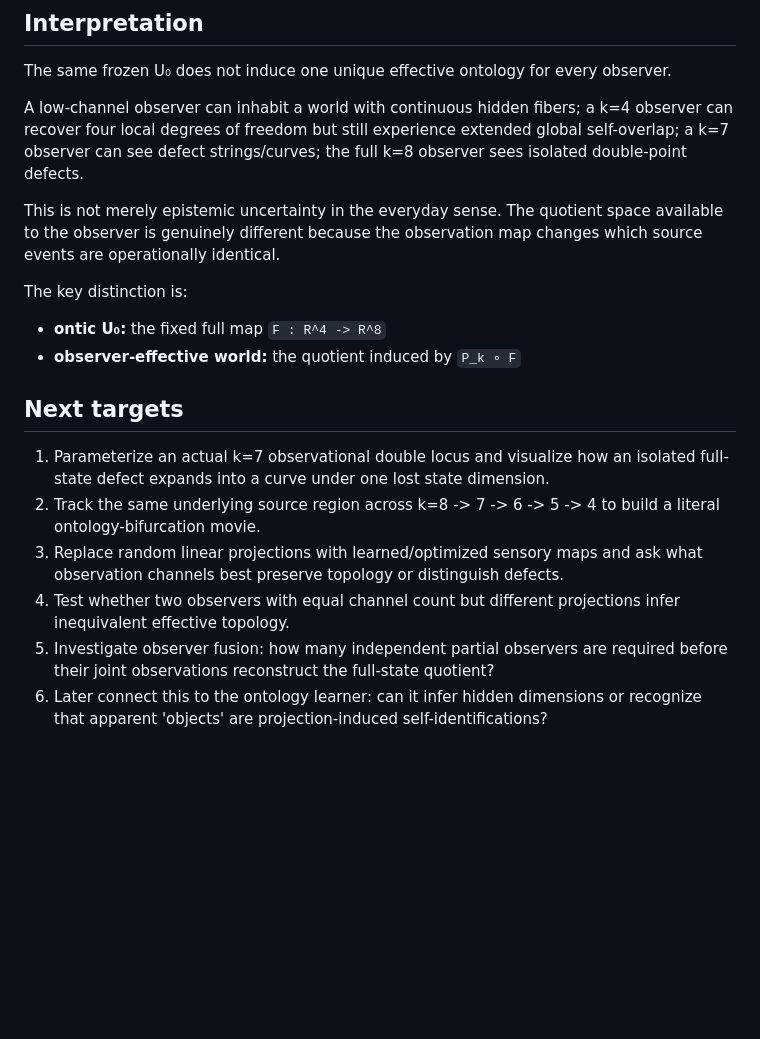
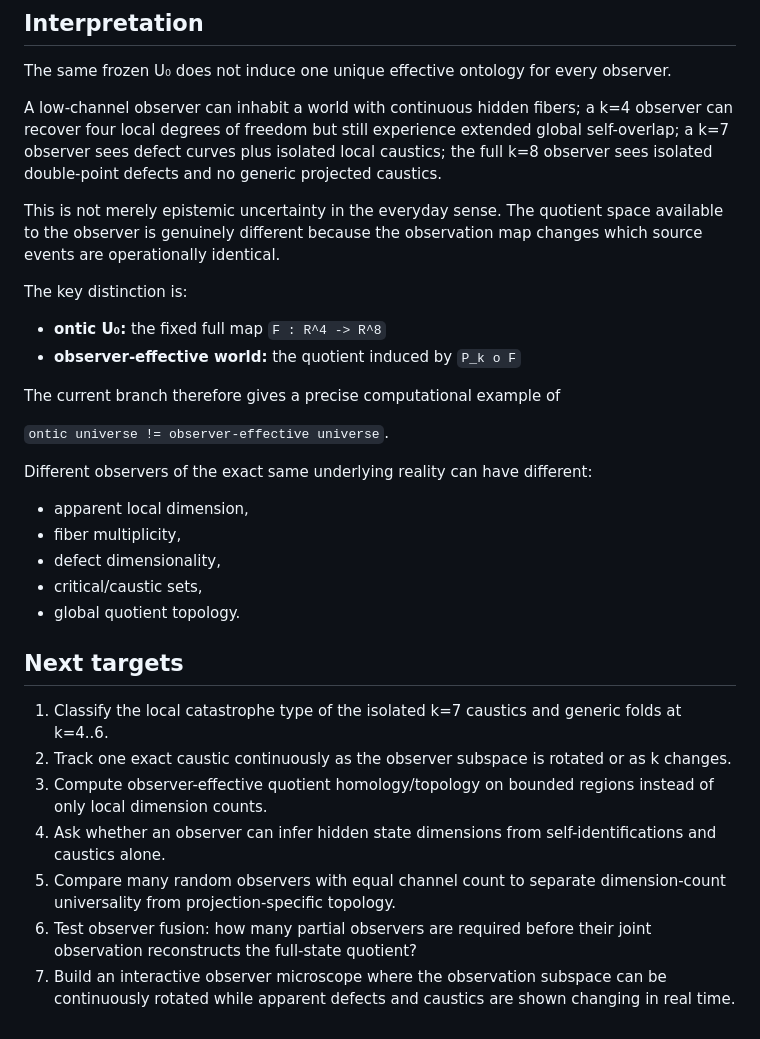
Before and after one commit to caullens/ai-research-compendium, a Markdown page: block-universe-microscope/ATLAS_U0_BRANCH_OBSERVER_ONTOLOGY.md, the part around one of its changes. GitHub-like rendering; blank space fills up the shorter version.

Commit message:
Extend observer ontology branch with defect inflation and caustic ladder

```diff
--- a/block-universe-microscope/ATLAS_U0_BRANCH_OBSERVER_ONTOLOGY.md
+++ b/block-universe-microscope/ATLAS_U0_BRANCH_OBSERVER_ONTOLOGY.md
@@ -91,20 +159,33 @@ The numerical distances are projection/metric dependent; the robust point is the
 
 The same frozen U₀ does not induce one unique effective ontology for every observer.
 
-A low-channel observer can inhabit a world with continuous hidden fibers; a k=4 observer can recover four local degrees of freedom but still experience extended global self-overlap; a k=7 observer can see defect strings/curves; the full k=8 observer sees isolated double-point defects.
+A low-channel observer can inhabit a world with continuous hidden fibers; a k=4 observer can recover four local degrees of freedom but still experience extended global self-overlap; a k=7 observer sees defect curves plus isolated local caustics; the full k=8 observer sees isolated double-point defects and no generic projected caustics.
 
 This is not merely epistemic uncertainty in the everyday sense. The quotient space available to the observer is genuinely different because the observation map changes which source events are operationally identical.
 
 The key distinction is:
 
 - **ontic U₀:** the fixed full map `F : R^4 -> R^8`
-- **observer-effective world:** the quotient induced by `P_k ∘ F`
+- **observer-effective world:** the quotient induced by `P_k o F`
+
+The current branch therefore gives a precise computational example of
+
+`ontic universe != observer-effective universe`.
+
+Different observers of the exact same underlying reality can have different:
+
+- apparent local dimension,
+- fiber multiplicity,
+- defect dimensionality,
+- critical/caustic sets,
+- global quotient topology.
 
 ## Next targets
 
-1. Parameterize an actual k=7 observational double locus and visualize how an isolated full-state defect expands into a curve under one lost state dimension.
-2. Track the same underlying source region across k=8 -> 7 -> 6 -> 5 -> 4 to build a literal ontology-bifurcation movie.
-3. Replace random linear projections with learned/optimized sensory maps and ask what observation channels best preserve topology or distinguish defects.
-4. Test whether two observers with equal channel count but different projections infer inequivalent effective topology.
-5. Investigate observer fusion: how many independent partial observers are required before their joint observations reconstruct the full-state quotient?
-6. Later connect this to the ontology learner: can it infer hidden dimensions or recognize that apparent 'objects' are projection-induced self-identifications?
+1. Classify the local catastrophe type of the isolated k=7 caustics and generic folds at k=4..6.
+2. Track one exact caustic continuously as the observer subspace is rotated or as k changes.
+3. Compute observer-effective quotient homology/topology on bounded regions instead of only local dimension counts.
+4. Ask whether an observer can infer hidden state dimensions from self-identifications and caustics alone.
+5. Compare many random observers with equal channel count to separate dimension-count universality from projection-specific topology.
+6. Test observer fusion: how many partial observers are required before their joint observation reconstructs the full-state quotient?
+7. Build an interactive observer microscope where the observation subspace can be continuously rotated while apparent defects and caustics are shown changing in real time.
```
Also changed, not shown: other parts of block-universe-microscope/ATLAS_U0_BRANCH_OBSERVER_ONTOLOGY.md (+69 -1 lines).
